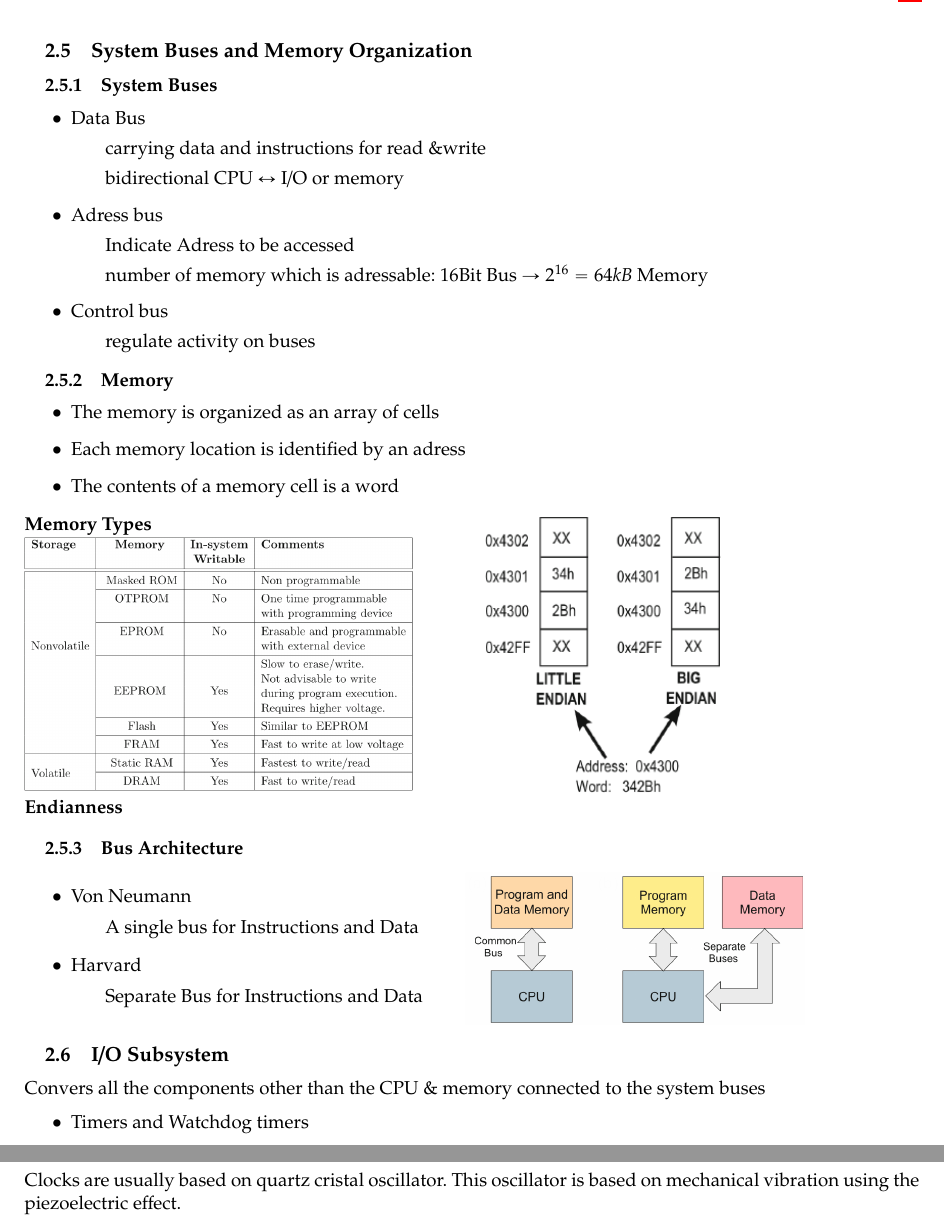
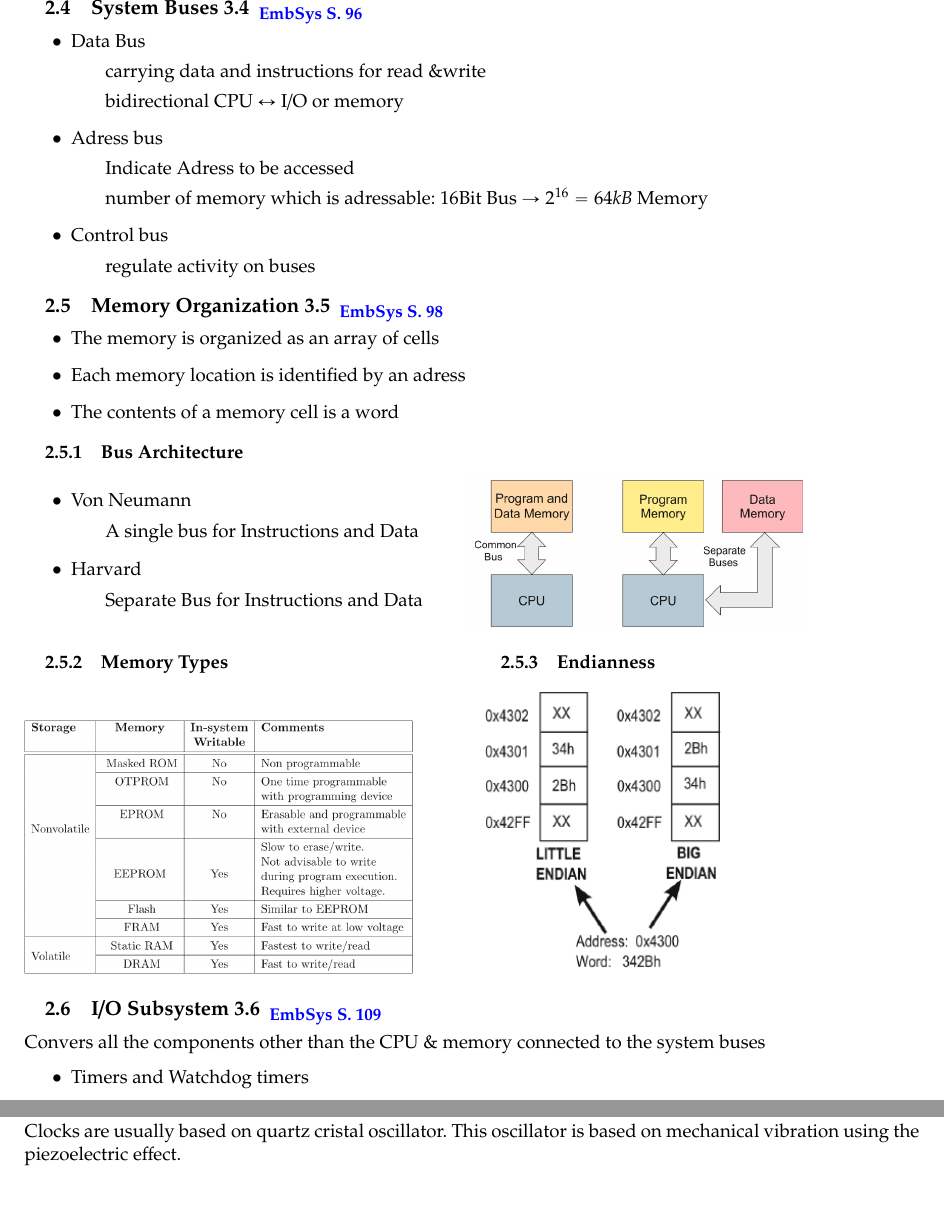
Before and after one commit to HSR-Stud/EmbSys1, a LaTeX document (EmbSys1.tex, which reads header/header.tex, sections/FundamentalsofInterfacing.tex, sections/MicrocomputerOrganization.tex): two parts of pages 6 and 9 of 13, joined at a grey line, cut at the place of the change, the shorter picture padded with empty space. Compiled offline with pdfLaTeX.

Commit message:
added PageNumbers

```diff
--- a/header/header.tex
+++ b/header/header.tex
@@ -67,6 +67,7 @@
 \newcommand{\hartl}[1]{$_{\textcolor{green}{\mbox{\small{Hartl S. #1}}}}$}
 
 \newcommand{\schaum}[1]{\tiny Schaum S. #1}
+\newcommand{\embsys}[1]{$_{\textcolor{blue}{\mbox{\small{ EmbSys S. #1}}}}$}
 
 \newcommand{\skriptsection}[2]{\section{#1 {\tiny Skript S. #2}}}
 \newcommand{\skriptsubsection}[2]{\subsection{#1 {\tiny Skript S. #2}}}
--- a/sections/FundamentalsofInterfacing.tex
+++ b/sections/FundamentalsofInterfacing.tex
@@ -36,7 +37,7 @@
 	\end{itemize}
 \pagebreak
 \clearpage
-\subsection{Clock Sources}
+\subsection{Clock Sources 6.3 \embsys{260}}
 Clocks are usually based on quartz cristal oscillator. This oscillator is based on mechanical vibration using the piezoelectric effect.
 \begin{itemize}
 	\item Embedded Systems need a steady clock
--- a/sections/MicrocomputerOrganization.tex
+++ b/sections/MicrocomputerOrganization.tex
@@ -128,8 +128,7 @@
 		\subitem Holds the current CPU Status (Flags)
 	\end{itemize}
 \end{multicols}
-\subsection{System Buses and Memory Organization}
-\subsubsection{System Buses}
+\subsection{System Buses 3.4 \embsys{96}}
 	\begin{itemize}
 		\item Data Bus
 		\subitem carrying data and instructions for read \&write
@@ -140,19 +139,12 @@
 		\item Control bus
 		\subitem regulate activity on buses
 	\end{itemize}
-\subsubsection{Memory}
+\subsection{Memory Organization 3.5 \embsys{98}}
 		\begin{itemize}
 			\item The memory is organized as an array of cells
 			\item Each memory location is identified by an adress
 			\item The contents of a memory cell is a word
 		\end{itemize}
-	\begin{multicols}{2}
-	\textbf{Memory Types}\\
-	\includegraphics[width=8cm]{images/memorytypes.png}
-
-	\textbf{Endianness}\\
-	\includegraphics[width=5cm]{images/be_le.png}
-	\end{multicols}
 \subsubsection{Bus Architecture}
 \begin{minipage}{9cm}
     \begin{itemize}
@@ -166,7 +158,15 @@
     \includegraphics[width=7cm]{images/bus.png}
 \end{minipage}
 
-\subsection{I/O Subsystem}
+\begin{multicols}{2}
+\subsubsection{Memory Types}
+\includegraphics[width=8cm]{images/memorytypes.png}
+
+\subsubsection{Endianness}
+\includegraphics[width=5cm]{images/be_le.png}
+\end{multicols}
+
+\subsection{I/O Subsystem 3.6 \embsys{109}}
 Convers all the components other than the CPU \& memory connected to the system buses
 \begin{itemize}
 	\item Timers and Watchdog timers
```
Also changed, not shown: sections/FundamentalsofInterfacing.tex (5 more changed lines), sections/MicrocomputerOrganization.tex (24 more changed lines). Lines whose indentation alone changed are shown as unchanged.
